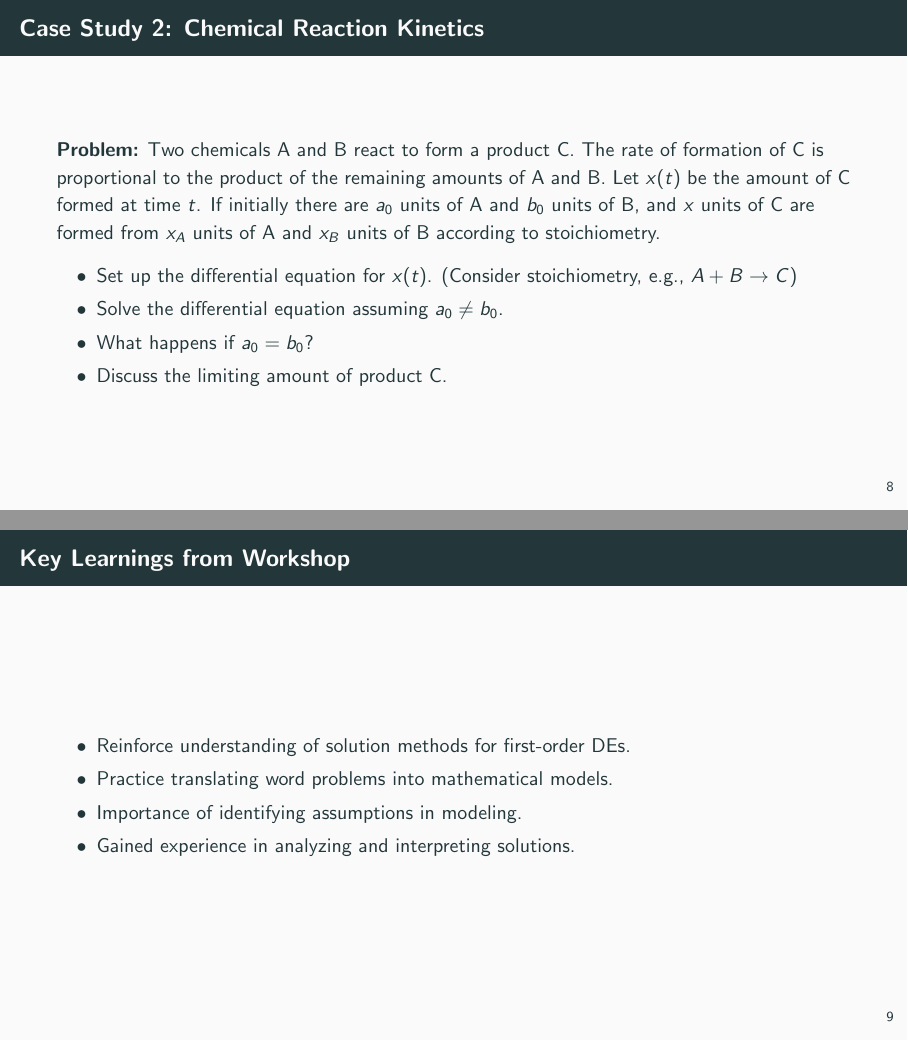
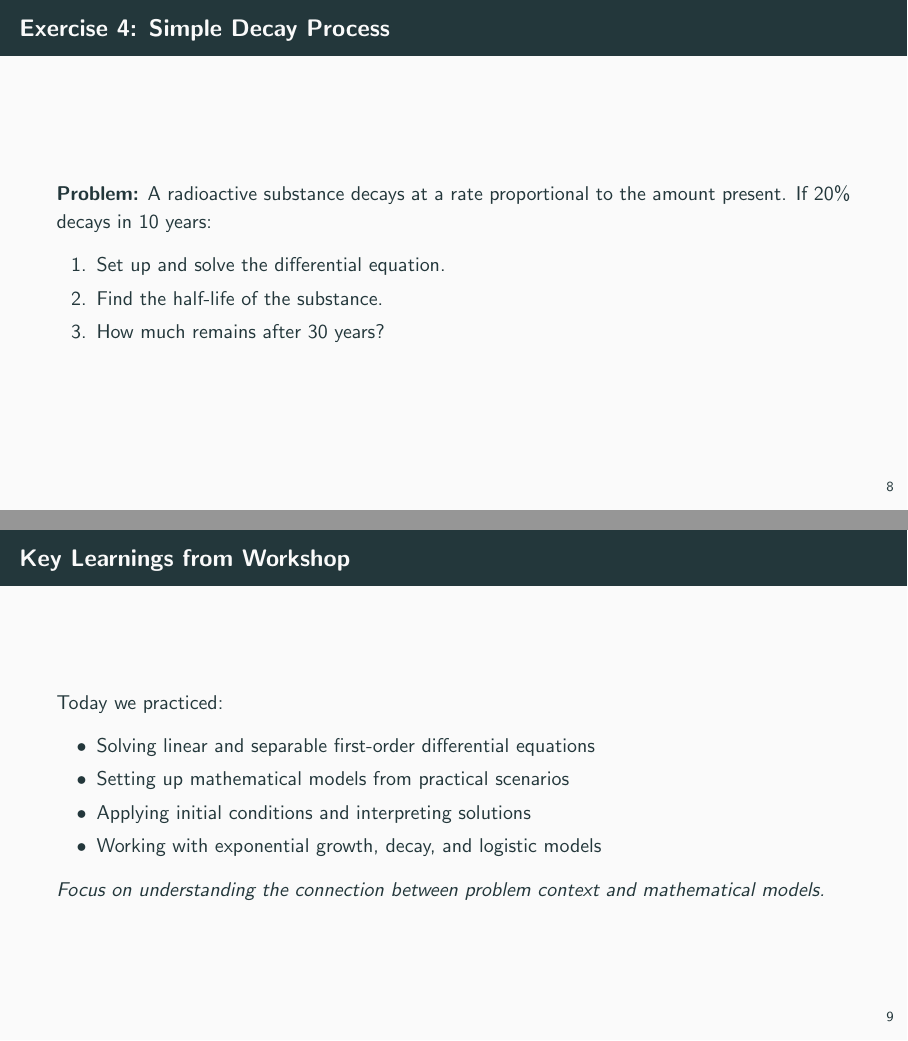
Before and after one commit to julihocc/tec-f1010-public, LaTeX slides (session-04/session-04.tex): pages 13 and 15 of 17, joined at a grey line. Compiled offline with pdfLaTeX.

Commit message:
Refines workshop exercises and streamlines practice problems
Replaces case studies with targeted practice on growth and decay
models for enhanced clarity and practical application.
Simplifies instructions, focuses on core modeling skills, and
improves session flow to better support student learning.

```diff
--- a/session-04/session-04.tex
+++ b/session-04/session-04.tex
@@ -113,0 +108 @@
+        \item Solve the differential equation.
@@ -114,24 +112,25 @@
 \end{frame}
 
-\begin{frame}{Case Study 2: Chemical Reaction Kinetics}
-    \concept{Problem:} Two chemicals A and B react to form a product C. The rate of formation of C is proportional to the product of the remaining amounts of A and B. Let $x(t)$ be the amount of C formed at time $t$. If initially there are $a_0$ units of A and $b_0$ units of B, and $x$ units of C are formed from $x_A$ units of A and $x_B$ units of B according to stoichiometry.
-    \begin{itemize}
-        \item Set up the differential equation for $x(t)$. (Consider stoichiometry, e.g., $A+B \to C$)
-        \item Solve the differential equation assuming $a_0 \neq b_0$.
-        \item What happens if $a_0 = b_0$?
-        \item Discuss the limiting amount of product C.
-    \end{itemize}
+\begin{frame}{Exercise 4: Simple Decay Process}
+    \concept{Problem:} A radioactive substance decays at a rate proportional to the amount present. If 20\% decays in 10 years:
+    \begin{enumerate}
+        \item Set up and solve the differential equation.
+        \item Find the half-life of the substance.
+        \item How much remains after 30 years?
+    \end{enumerate}
 \end{frame}
 
 %----------------------
 \section{Wrap-up and Next Steps}
 \begin{frame}{Key Learnings from Workshop}
+    Today we practiced:
     \begin{itemize}
-        \item Reinforce understanding of solution methods for first-order DEs.
-        \item Practice translating word problems into mathematical models.
-        \item Importance of identifying assumptions in modeling.
-        \item Gained experience in analyzing and interpreting solutions.
+        \item Solving linear and separable first-order differential equations
+        \item Setting up mathematical models from practical scenarios
+        \item Applying initial conditions and interpreting solutions
+        \item Working with exponential growth, decay, and logistic models
     \end{itemize}
+    \emphasis{Focus on understanding the connection between problem context and mathematical models.}
 \end{frame}
 
 \begin{frame}{Looking Ahead: Session 5}
```
Also changed, not shown: session-04/session-04.tex (27 more changed lines).
